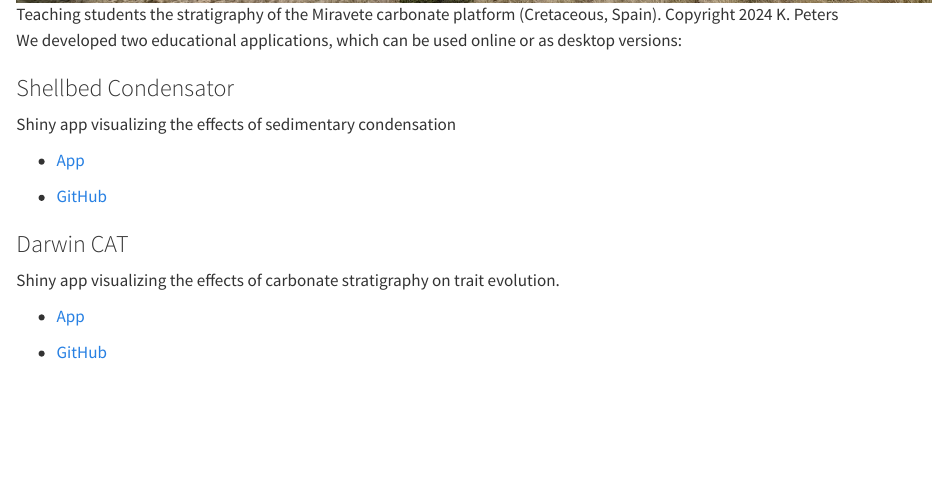
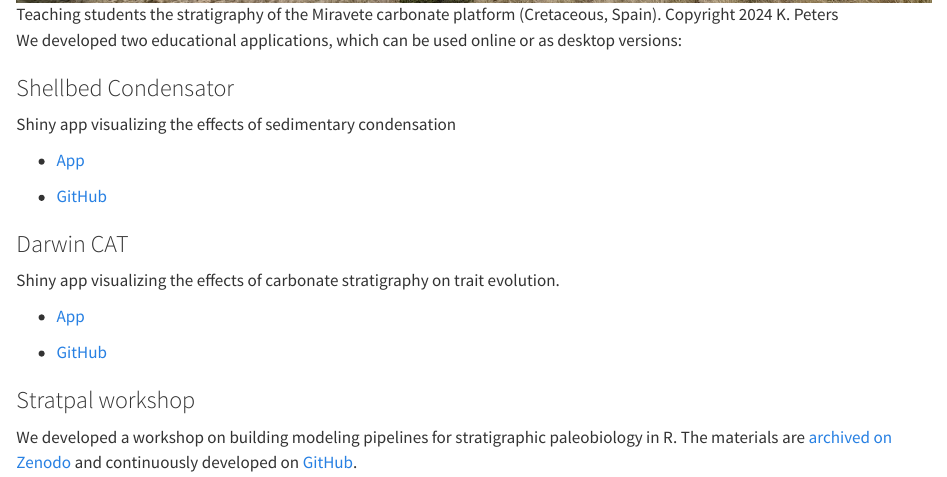
Before and after one commit to MindTheGap-ERC/MindTheGap-ERC.github.io, a Quarto document (subpages/teaching.qmd): the page in a window 1100 px wide, from 370 px down. Rendered offline with R 4.5, knitr and Pandoc in place of Quarto, with nearby package versions.

Commit message:
add StratPal workshop materials.

```diff
--- a/subpages/teaching.qmd
+++ b/subpages/teaching.qmd
@@ -21,3 +21,7 @@ Shiny app visualizing the effects of carbonate stratigraphy on trait evolution.
 -   [App](https://stratigraphicpaleobiology.shinyapps.io/DarwinCAT/)
 
 -   [GitHub](https://github.com/MindTheGap-ERC/DarwinCAT)
+
+### Stratpal workshop
+
+We developed a workshop on building modeling pipelines for stratigraphic paleobiology in R. The materials are [archived on Zenodo](https://zenodo.org/records/13769443) and continuously developed on [GitHub](https://github.com/MindTheGap-ERC/StratPal_workshop_materials).
```
Also changed, not shown: index.qmd (+2 -0 lines).
